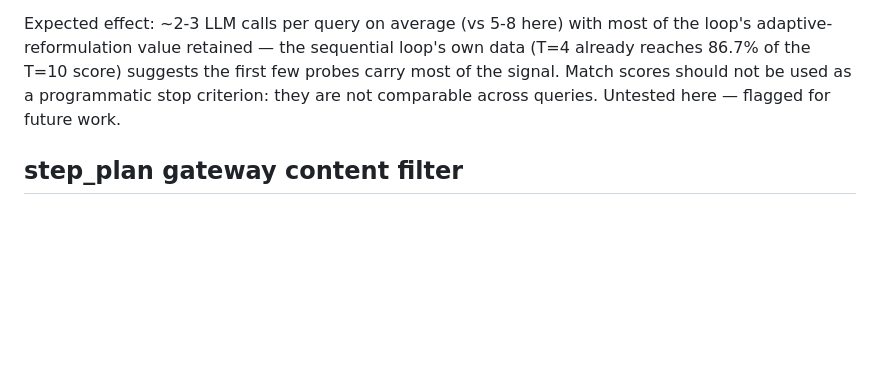
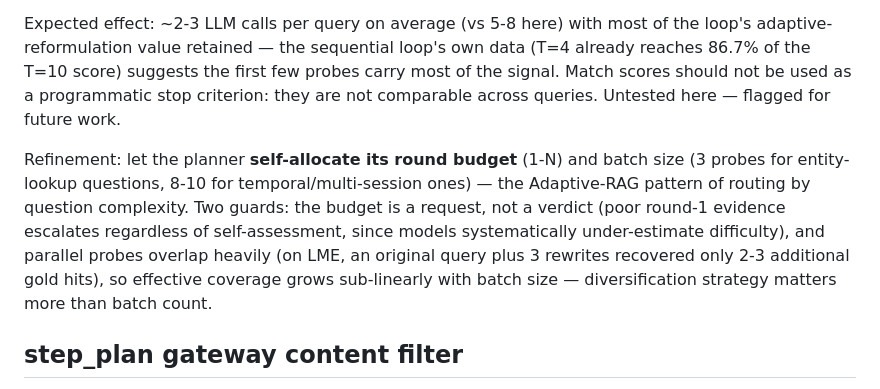
Before and after one commit to WAPA0012/grepmem, a Markdown page: eval/memoryagentbench/README.md, the part around the change. GitHub-like rendering; blank space fills up the shorter version.

Commit message:
Extend batched-retrieval note: self-allocated round budgets (Adaptive-RAG pattern)
Planner self-assesses difficulty and allocates batch size + round budget,
with evidence-based escalation overriding optimistic self-assessment.
Notes sub-linear coverage growth from probe overlap (LME: +3 rewrites
recovered only 2-3 additional gold hits).

```diff
--- a/eval/memoryagentbench/README.md
+++ b/eval/memoryagentbench/README.md
@@ -164,6 +164,14 @@ adaptive-reformulation value retained — the sequential loop's own data (T=4 al
 should not be used as a programmatic stop criterion: they are not comparable across queries.
 Untested here — flagged for future work.
 
+Refinement: let the planner **self-allocate its round budget** (1-N) and batch size (3 probes
+for entity-lookup questions, 8-10 for temporal/multi-session ones) — the Adaptive-RAG pattern
+of routing by question complexity. Two guards: the budget is a request, not a verdict (poor
+round-1 evidence escalates regardless of self-assessment, since models systematically
+under-estimate difficulty), and parallel probes overlap heavily (on LME, an original query plus
+3 rewrites recovered only 2-3 additional gold hits), so effective coverage grows sub-linearly
+with batch size — diversification strategy matters more than batch count.
+
 ## step_plan gateway content filter
 
 Answering EventQA (detective/crime novels) through `api.stepfun.com/step_plan/v1` triggers
```
